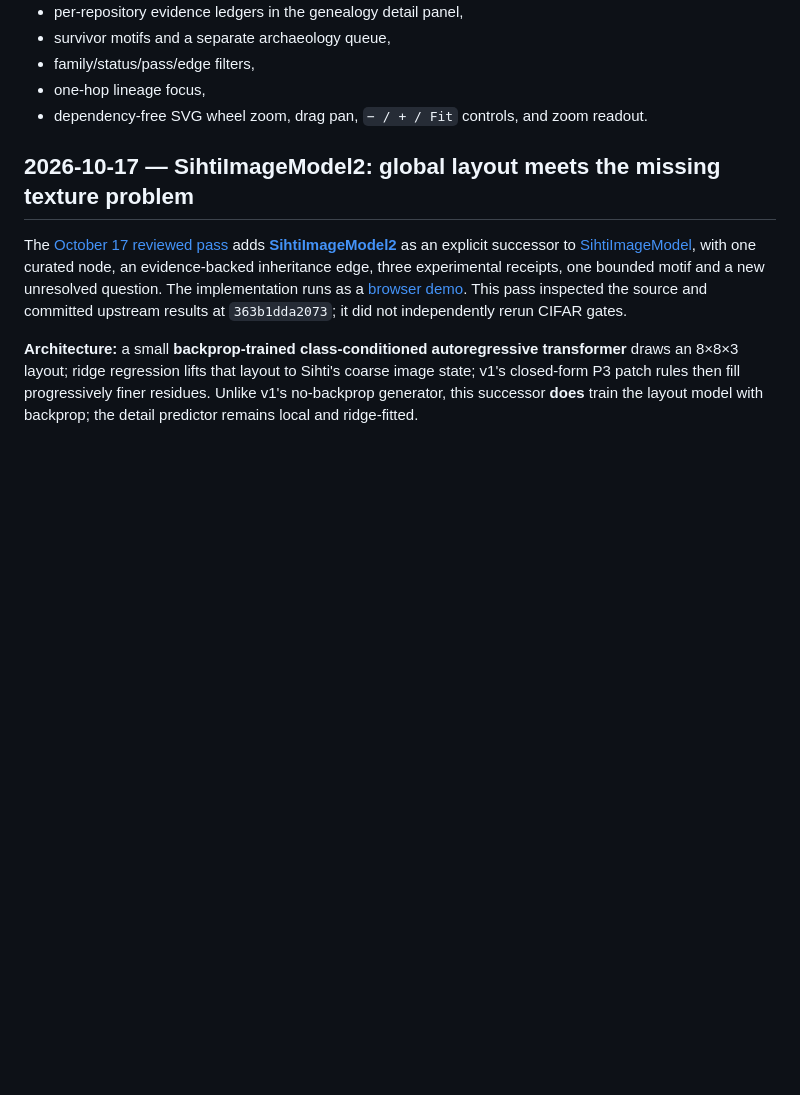
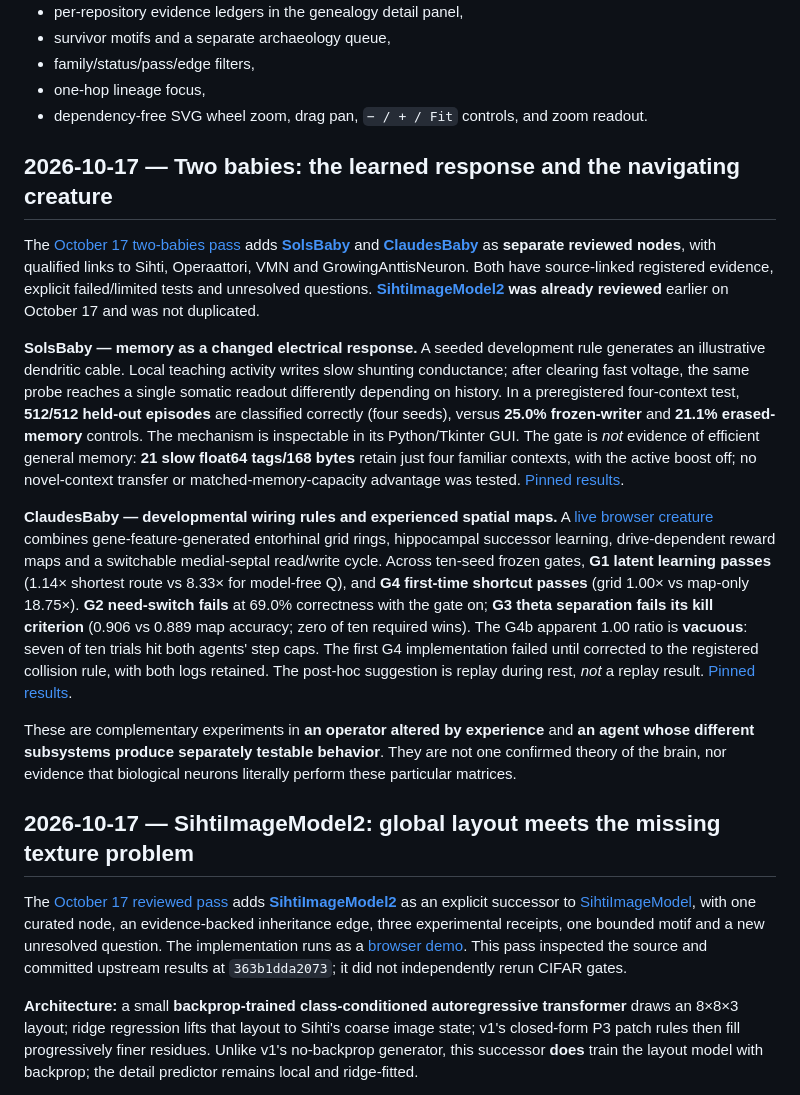
Before and after one commit to anttiluode/Genealogy, a Markdown page: README.md, the part around the change. Rendered like a GitHub page; blank space fills up the shorter version.

Commit message:
Explain the two October 17 baby experiments and their registered limits

```diff
--- a/README.md
+++ b/README.md
@@ -22,6 +22,16 @@ The static atlas includes:
 - family/status/pass/edge filters,
 - one-hop lineage focus,
 - dependency-free SVG wheel zoom, drag pan, `− / + / Fit` controls, and zoom readout.
+
+## 2026-10-17 — Two babies: the learned response and the navigating creature
+
+The [October 17 two-babies pass](data/passes/october-17-two-babies-state-and-navigation.json) adds **[SolsBaby](https://github.com/anttiluode/SolsBaby)** and **[ClaudesBaby](https://github.com/anttiluode/ClaudesBaby)** as **separate reviewed nodes**, with qualified links to Sihti, Operaattori, VMN and GrowingAnttisNeuron. Both have source-linked registered evidence, explicit failed/limited tests and unresolved questions. **[SihtiImageModel2](data/passes/october-17-sihti-image-model2.json) was already reviewed** earlier on October 17 and was not duplicated.
+
+**SolsBaby — memory as a changed electrical response.** A seeded development rule generates an illustrative dendritic cable. Local teaching activity writes slow shunting conductance; after clearing fast voltage, the same probe reaches a single somatic readout differently depending on history. In a preregistered four-context test, **512/512 held-out episodes** are classified correctly (four seeds), versus **25.0% frozen-writer** and **21.1% erased-memory** controls. The mechanism is inspectable in its Python/Tkinter GUI. The gate is *not* evidence of efficient general memory: **21 slow float64 tags/168 bytes** retain just four familiar contexts, with the active boost off; no novel-context transfer or matched-memory-capacity advantage was tested. [Pinned results](https://github.com/anttiluode/SolsBaby/blob/f299b91b17c4278b66fd16677d89bbe764c23eaa/results/v1/results.json).
+
+**ClaudesBaby — developmental wiring rules and experienced spatial maps.** A [live browser creature](https://anttiluode.github.io/ClaudesBaby/) combines gene-feature-generated entorhinal grid rings, hippocampal successor learning, drive-dependent reward maps and a switchable medial-septal read/write cycle. Across ten-seed frozen gates, **G1 latent learning passes** (1.14× shortest route vs 8.33× for model-free Q), and **G4 first-time shortcut passes** (grid 1.00× vs map-only 18.75×). **G2 need-switch fails** at 69.0% correctness with the gate on; **G3 theta separation fails its kill criterion** (0.906 vs 0.889 map accuracy; zero of ten required wins). The G4b apparent 1.00 ratio is **vacuous**: seven of ten trials hit both agents' step caps. The first G4 implementation failed until corrected to the registered collision rule, with both logs retained. The post-hoc suggestion is replay during rest, *not* a replay result. [Pinned results](https://github.com/anttiluode/ClaudesBaby/blob/45f2d73a855f6bbd31f0e9eae34067028912f7d5/results/results.json).
+
+These are complementary experiments in **an operator altered by experience** and **an agent whose different subsystems produce separately testable behavior**. They are not one confirmed theory of the brain, nor evidence that biological neurons literally perform these particular matrices.
 
 ## 2026-10-17 — SihtiImageModel2: global layout meets the missing texture problem
 
```
